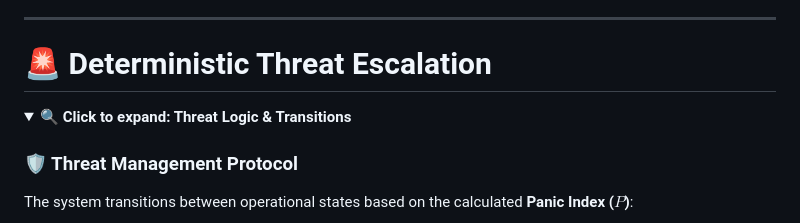
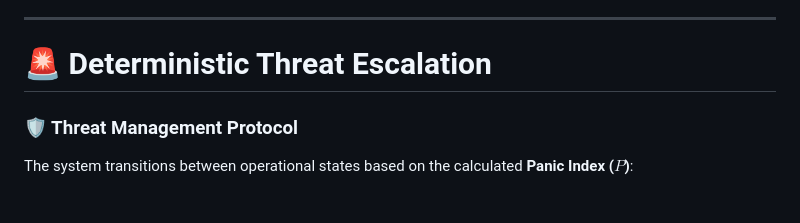
Before and after one commit to ahmedxzarai/Neural-Gate-v3.1, a Markdown page: README.md, the part around one of its changes. Rendered like a GitHub page; folded sections open.

```diff
--- a/README.md
+++ b/README.md
@@ -104,10 +104,6 @@ This enables detection of emergent instability rather than isolated anomalies.
 ---
 
 # 🚨 Deterministic Threat Escalation
-
-<details>
-<summary><b>🔍 Click to expand: Threat Logic & Transitions</b></summary>
-
 ### 🛡️ Threat Management Protocol
 The system transitions between operational states based on the calculated **Panic Index ($P$)**:
 
```
Also changed, not shown: other parts of README.md (+0 -3 lines).
